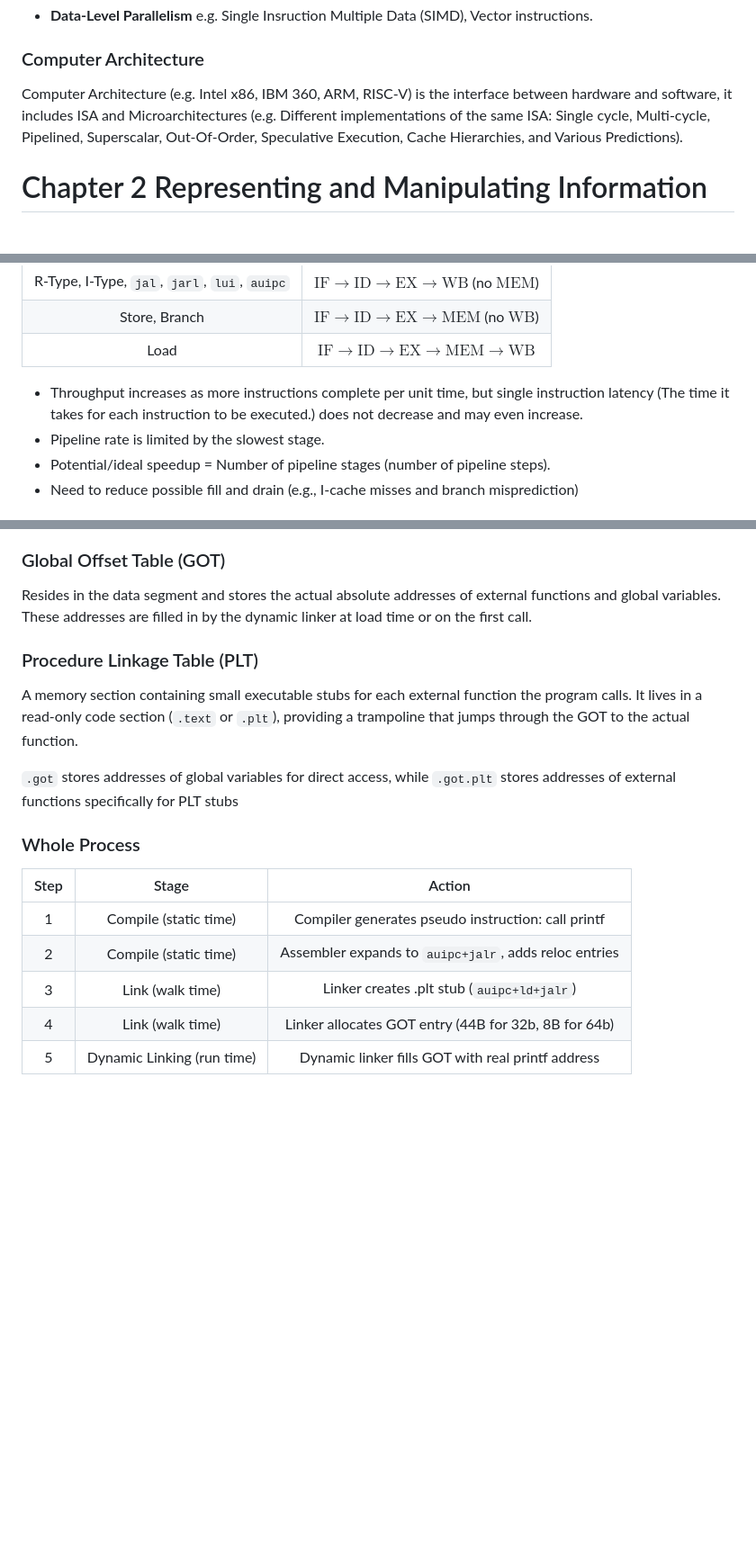
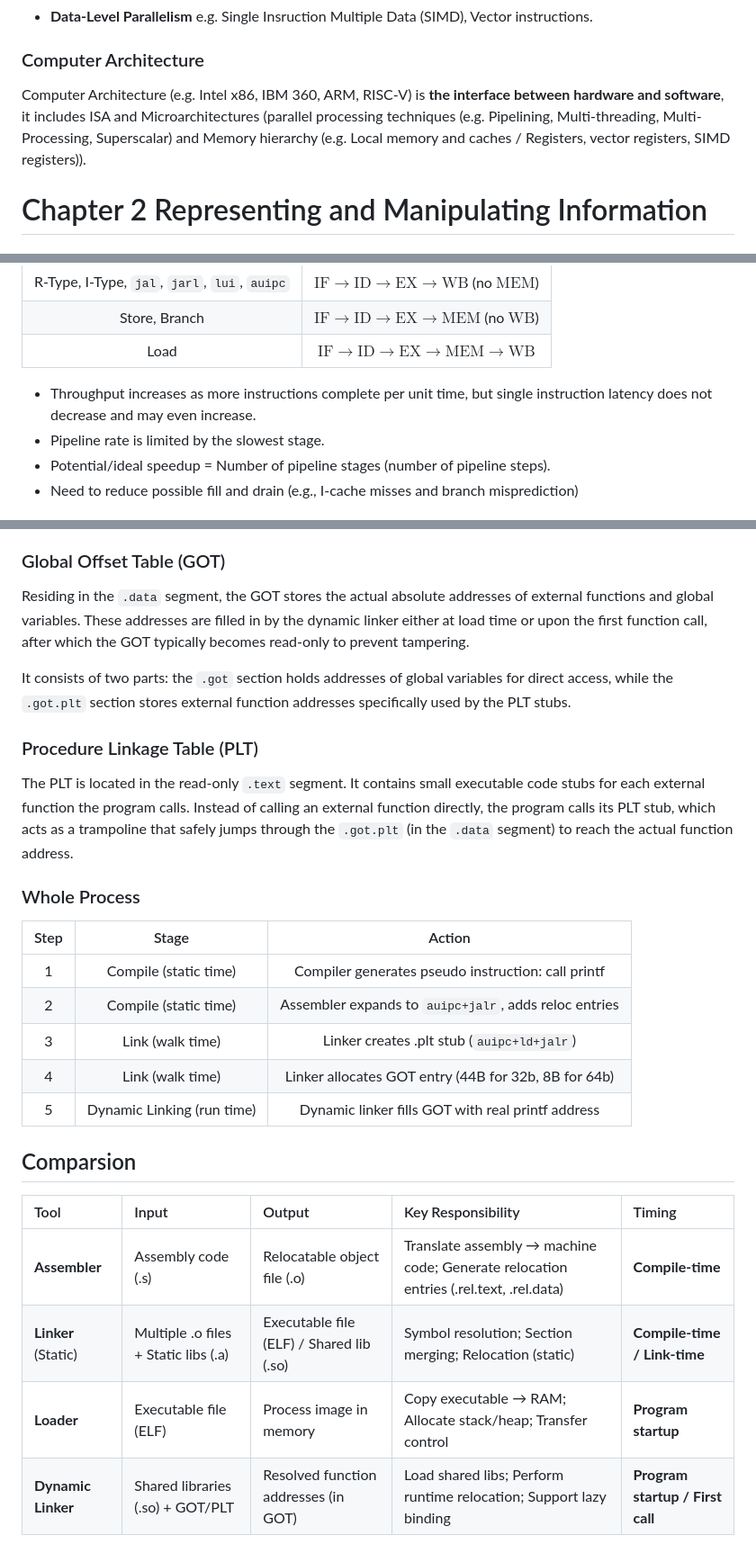
Before and after one commit to SUNCHAOYI923/CMU_CSAPP, a Markdown page: Notes/Notes.md, 3 parts joined by grey strips. Shown: that part at 90% size. Rendered like a GitHub page; blank space fills up the shorter version.

```diff
--- a/Notes/Notes.md
+++ b/Notes/Notes.md
@@ -81,7 +85,7 @@ $S = \frac{T_{old}}{T_{new}} = \frac{1}{1 - \alpha + \frac{\alpha}{k}}$
 
 ### Computer Architecture
 
-Computer Architecture (e.g. Intel x86, IBM 360, ARM, RISC-V) is the interface between hardware and software, it includes ISA and Microarchitectures (e.g. Different implementations of the same ISA: Single cycle, Multi-cycle, Pipelined, Superscalar, Out-Of-Order, Speculative Execution, Cache Hierarchies, and Various Predictions).
+Computer Architecture (e.g. Intel x86, IBM 360, ARM, RISC-V) is **the interface between hardware and software**, it includes ISA and Microarchitectures (parallel processing techniques (e.g. Pipelining, Multi-threading, Multi-Processing, Superscalar) and Memory hierarchy (e.g. Local memory and caches / Registers, vector registers, SIMD registers)).
 
 # Chapter 2 Representing and Manipulating Information
 
@@ -802,7 +806,7 @@ On each clock cycle, the single‑cycle processor executes one instruction. Stat
 |Store, Branch| $\text{IF} \to \text{ID} \to \text{EX} \to \text{MEM}$ (no $\text{WB}$)|
 |Load|$\text{IF} \to \text{ID} \to \text{EX} \to \text{MEM} \to \text{WB}$|
 
-- Throughput increases as more instructions complete per unit time, but single instruction latency (The time it takes for each instruction to be executed.) does not decrease and may even increase.
+- Throughput increases as more instructions complete per unit time, but single instruction latency does not decrease and may even increase.
 - Pipeline rate is limited by the slowest stage.
 - Potential/ideal speedup = Number of pipeline stages (number of pipeline steps).
 - Need to reduce possible fill and drain (e.g., I-cache misses and branch misprediction)
@@ -1455,13 +1529,13 @@ To exploit the fact that the distance between any instruction in the code segmen
 
 ### Global Offset Table (GOT)
 
-Resides in the data segment and stores the actual absolute addresses of external functions and global variables. These addresses are filled in by the dynamic linker at load time or on the first call.
+Residing in the `.data` segment, the GOT stores the actual absolute addresses of external functions and global variables. These addresses are filled in by the dynamic linker either at load time or upon the first function call, after which the GOT typically becomes read-only to prevent tampering.
+
+It consists of two parts: the `.got` section holds addresses of global variables for direct access, while the `.got.plt` section stores external function addresses specifically used by the PLT stubs.
 
 ### Procedure Linkage Table (PLT)
 
-A memory section containing small executable stubs for each external function the program calls. It lives in a read-only code section (`.text` or `.plt`), providing a trampoline that jumps through the GOT to the actual function.
-
-`.got` stores addresses of global variables for direct access, while `.got.plt` stores addresses of external functions specifically for PLT stubs
+The PLT is located in the read-only `.text` segment. It contains small executable code stubs for each external function the program calls. Instead of calling an external function directly, the program calls its PLT stub, which acts as a trampoline that safely jumps through the `.got.plt` (in the `.data` segment) to reach the actual function address.
 
 ### Whole Process
 
@@ -1472,3 +1546,12 @@ A memory section containing small executable stubs for each external function th
 | 3 | Link (walk time) | Linker creates .plt stub (`auipc+ld+jalr`)|
 | 4 | Link (walk time) | Linker allocates GOT entry (44B for 32b, 8B for 64b) |
 | 5 | Dynamic Linking (run time) | Dynamic linker fills GOT with real printf address |
+
+## Comparsion
+
+| Tool | Input | Output | Key Responsibility | Timing |
+|:---|:---|:---|:---|:---|
+| **Assembler** | Assembly code (.s) | Relocatable object file (.o) | Translate assembly → machine code; Generate relocation entries (.rel.text, .rel.data) | **Compile-time** |
+| **Linker** (Static) | Multiple .o files + Static libs (.a) | Executable file (ELF) / Shared lib (.so) | Symbol resolution; Section merging; Relocation (static) | **Compile-time / Link-time** |
+| **Loader** | Executable file (ELF) | Process image in memory | Copy executable → RAM; Allocate stack/heap; Transfer control | **Program startup** |
+| **Dynamic Linker** | Shared libraries (.so) + GOT/PLT | Resolved function addresses (in GOT) | Load shared libs; Perform runtime relocation; Support lazy binding | **Program startup / First call** |
```
Also changed, not shown: other parts of Notes/Notes.md (+91 -17 lines), Notes/pic/22.png, 2 other files.
